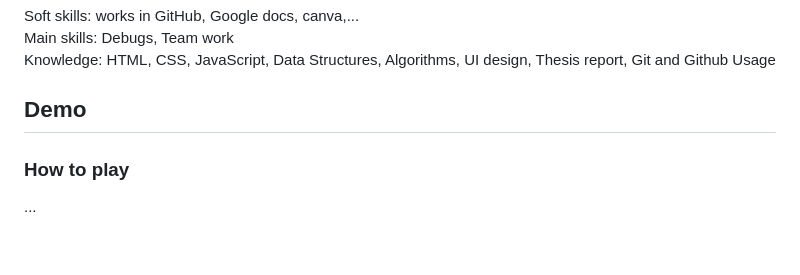
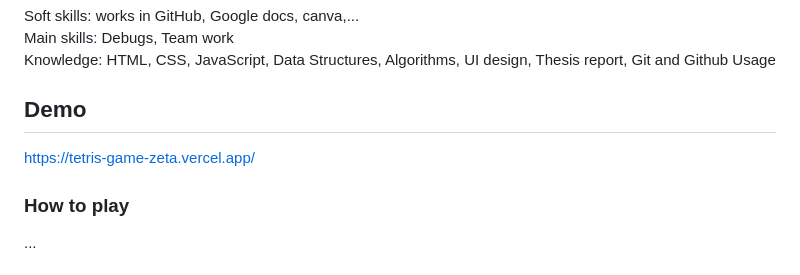
Before and after one commit to naulkun7/Tetris-Game, a Markdown page: README.md, the part around the change. Rendered like a GitHub page.

```diff
--- a/README.md
+++ b/README.md
@@ -71,6 +71,8 @@ Main skills: Debugs, Team work
 Knowledge: HTML, CSS, JavaScript, Data Structures, Algorithms, UI design, Thesis report, Git and Github Usage
 
 ## Demo <a name="demo"></a>
+https://tetris-game-zeta.vercel.app/
+
 ### How to play
 ...
 
```
